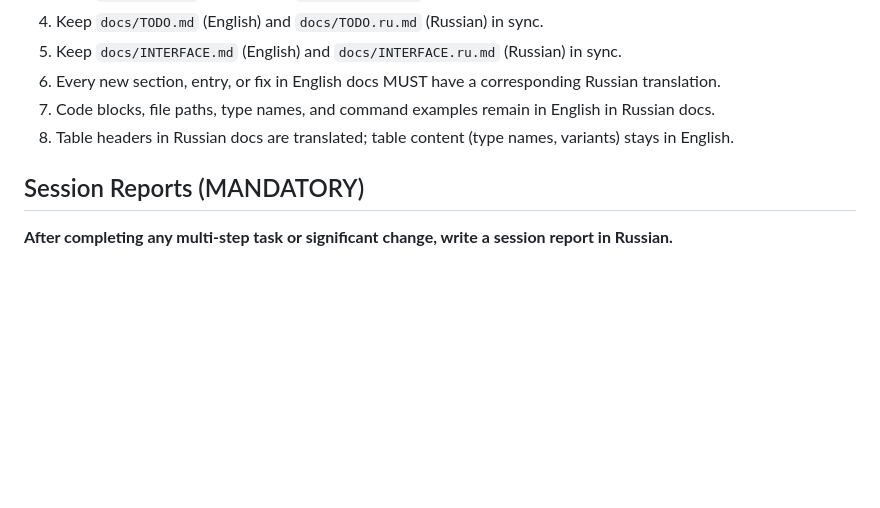
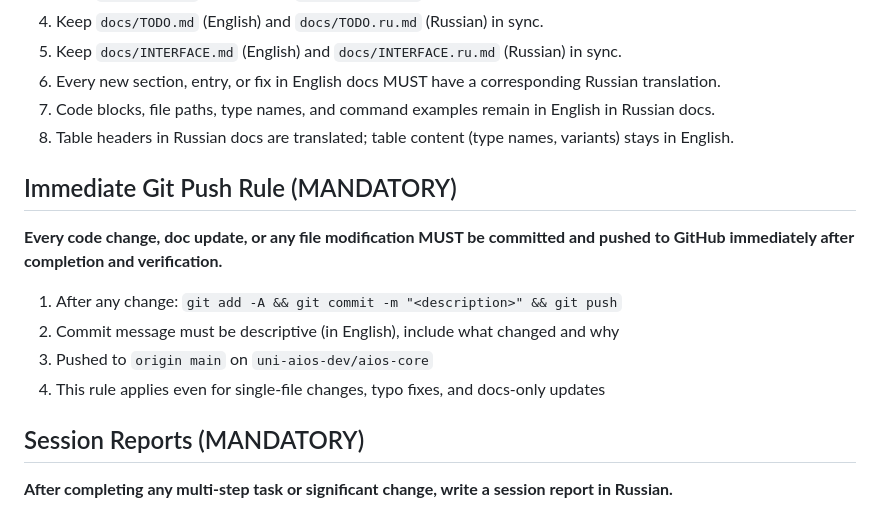
Before and after one commit to uni-aios-dev/aios-core, a Markdown page: AGENTS.md, the part around the change. Rendered like a GitHub page; blank space fills up the shorter version.

Commit message:
Add Immediate Git Push Rule to AGENTS.md

```diff
--- a/AGENTS.md
+++ b/AGENTS.md
@@ -26,6 +26,15 @@ When making ANY documentation change:
 6. Every new section, entry, or fix in English docs MUST have a corresponding Russian translation.
 7. Code blocks, file paths, type names, and command examples remain in English in Russian docs.
 8. Table headers in Russian docs are translated; table content (type names, variants) stays in English.
+
+## Immediate Git Push Rule (MANDATORY)
+
+**Every code change, doc update, or any file modification MUST be committed and pushed to GitHub immediately after completion and verification.**
+
+1. After any change: `git add -A && git commit -m "<description>" && git push`
+2. Commit message must be descriptive (in English), include what changed and why
+3. Pushed to `origin main` on `uni-aios-dev/aios-core`
+4. This rule applies even for single-file changes, typo fixes, and docs-only updates
 
 ## Session Reports (MANDATORY)
 
```
